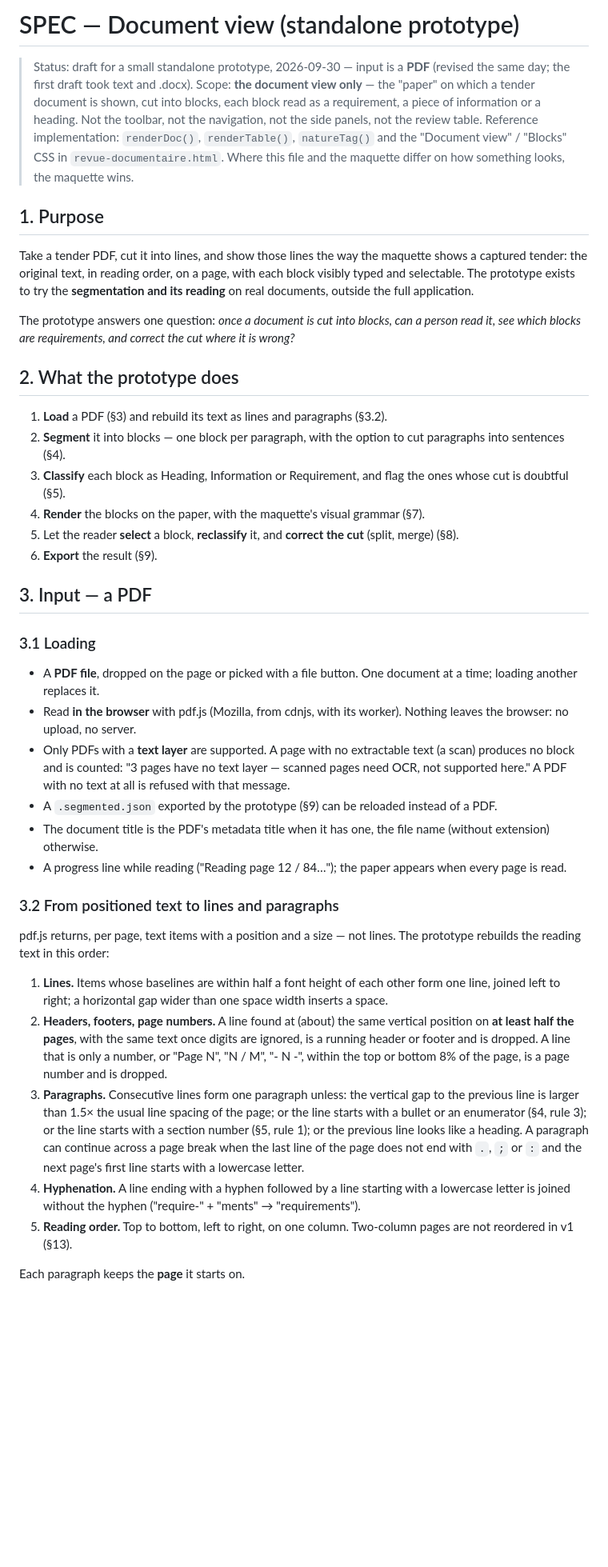
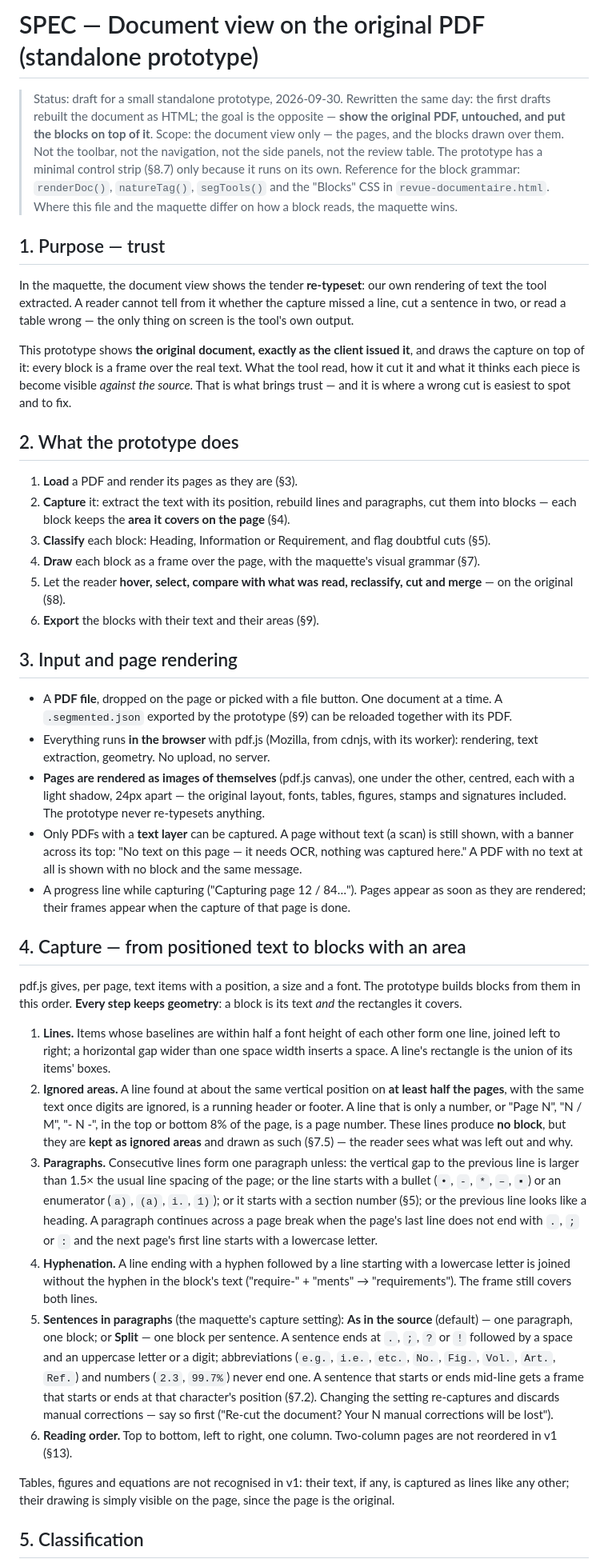
Before and after one commit to thibaudbreton/docreview-prototype, a Markdown page: docs/specs/SPEC-document-view.md, the part around one of its changes. Shown at 80% size. Rendered like a GitHub page; blank space fills up the shorter version.

```diff
--- a/docs/specs/SPEC-document-view.md
+++ b/docs/specs/SPEC-document-view.md
@@ -1,44 +1,44 @@
-# SPEC — Document view (standalone prototype)
+# SPEC — Document view on the original PDF (standalone prototype)
 
-> Status: draft for a small standalone prototype, 2026-09-30 — input is a **PDF** (revised the same day; the first draft took text and .docx).
-> Scope: **the document view only** — the "paper" on which a tender document is shown, cut into blocks, each block read as a requirement, a piece of information or a heading. Not the toolbar, not the navigation, not the side panels, not the review table.
-> Reference implementation: `renderDoc()`, `renderTable()`, `natureTag()` and the "Document view" / "Blocks" CSS in `revue-documentaire.html`. Where this file and the maquette differ on how something looks, the maquette wins.
+> Status: draft for a small standalone prototype, 2026-09-30. Rewritten the same day: the first drafts rebuilt the document as HTML; the goal is the opposite — **show the original PDF, untouched, and put the blocks on top of it**.
+> Scope: the document view only — the pages, and the blocks drawn over them. Not the toolbar, not the navigation, not the side panels, not the review table. The prototype has a minimal control strip (§8.7) only because it runs on its own.
+> Reference for the block grammar: `renderDoc()`, `natureTag()`, `segTools()` and the "Blocks" CSS in `revue-documentaire.html`. Where this file and the maquette differ on how a block reads, the maquette wins.
 
-## 1. Purpose
+## 1. Purpose — trust
 
-Take a tender PDF, cut it into lines, and show those lines the way the maquette shows a captured tender: the original text, in reading order, on a page, with each block visibly typed and selectable. The prototype exists to try the **segmentation and its reading** on real documents, outside the full application.
+In the maquette, the document view shows the tender **re-typeset**: our own rendering of text the tool extracted. A reader cannot tell from it whether the capture missed a line, cut a sentence in two, or read a table wrong — the only thing on screen is the tool's own output.
 
-The prototype answers one question: *once a document is cut into blocks, can a person read it, see which blocks are requirements, and correct the cut where it is wrong?*
+This prototype shows **the original document, exactly as the client issued it**, and draws the capture on top of it: every block is a frame over the real text. What the tool read, how it cut it and what it thinks each piece is become visible *against the source*. That is what brings trust — and it is where a wrong cut is easiest to spot and to fix.
 
 ## 2. What the prototype does
 
-1. **Load** a PDF (§3) and rebuild its text as lines and paragraphs (§3.2).
-2. **Segment** it into blocks — one block per paragraph, with the option to cut paragraphs into sentences (§4).
-3. **Classify** each block as Heading, Information or Requirement, and flag the ones whose cut is doubtful (§5).
-4. **Render** the blocks on the paper, with the maquette's visual grammar (§7).
-5. Let the reader **select** a block, **reclassify** it, and **correct the cut** (split, merge) (§8).
-6. **Export** the result (§9).
+1. **Load** a PDF and render its pages as they are (§3).
+2. **Capture** it: extract the text with its position, rebuild lines and paragraphs, cut them into blocks — each block keeps the **area it covers on the page** (§4).
+3. **Classify** each block: Heading, Information or Requirement, and flag doubtful cuts (§5).
+4. **Draw** each block as a frame over the page, with the maquette's visual grammar (§7).
+5. Let the reader **hover, select, compare with what was read, reclassify, cut and merge** — on the original (§8).
+6. **Export** the blocks with their text and their areas (§9).
 
-## 3. Input — a PDF
+## 3. Input and page rendering
 
-### 3.1 Loading
+- A **PDF file**, dropped on the page or picked with a file button. One document at a time. A `.segmented.json` exported by the prototype (§9) can be reloaded together with its PDF.
+- Everything runs **in the browser** with pdf.js (Mozilla, from cdnjs, with its worker): rendering, text extraction, geometry. No upload, no server.
+- **Pages are rendered as images of themselves** (pdf.js canvas), one under the other, centred, each with a light shadow, 24px apart — the original layout, fonts, tables, figures, stamps and signatures included. The prototype never re-typesets anything.
+- Only PDFs with a **text layer** can be captured. A page without text (a scan) is still shown, with a banner across its top: "No text on this page — it needs OCR, nothing was captured here." A PDF with no text at all is shown with no block and the same message.
+- A progress line while capturing ("Capturing page 12 / 84…"). Pages appear as soon as they are rendered; their frames appear when the capture of that page is done.
 
-- A **PDF file**, dropped on the page or picked with a file button. One document at a time; loading another replaces it.
-- Read **in the browser** with pdf.js (Mozilla, from cdnjs, with its worker). Nothing leaves the browser: no upload, no server.
-- Only PDFs with a **text layer** are supported. A page with no extractable text (a scan) produces no block and is counted: "3 pages have no text layer — scanned pages need OCR, not supported here." A PDF with no text at all is refused with that message.
-- A `.segmented.json` exported by the prototype (§9) can be reloaded instead of a PDF.
-- The document title is the PDF's metadata title when it has one, the file name (without extension) otherwise.
-- A progress line while reading ("Reading page 12 / 84…"); the paper appears when every page is read.
+## 4. Capture — from positioned text to blocks with an area
 
-### 3.2 From positioned text to lines and paragraphs
+pdf.js gives, per page, text items with a position, a size and a font. The prototype builds blocks from them in this order. **Every step keeps geometry**: a block is its text *and* the rectangles it covers.
 
-pdf.js returns, per page, text items with a position and a size — not lines. The prototype rebuilds the reading text in this order:
+1. **Lines.** Items whose baselines are within half a font height of each other form one line, joined left to right; a horizontal gap wider than one space width inserts a space. A line's rectangle is the union of its items' boxes.
+2. **Ignored areas.** A line found at about the same vertical position on **at least half the pages**, with the same text once digits are ignored, is a running header or footer. A line that is only a number, or "Page N", "N / M", "- N -", in the top or bottom 8% of the page, is a page number. These lines produce **no block**, but they are **kept as ignored areas** and drawn as such (§7.5) — the reader sees what was left out and why.
+3. **Paragraphs.** Consecutive lines form one paragraph unless: the vertical gap to the previous line is larger than 1.5× the usual line spacing of the page; or the line starts with a bullet (`•`, `-`, `*`, `–`, `▪`) or an enumerator (`a)`, `(a)`, `i.`, `1)`); or it starts with a section number (§5); or the previous line looks like a heading. A paragraph continues across a page break when the page's last line does not end with `.`, `;` or `:` and the next page's first line starts with a lowercase letter.
+4. **Hyphenation.** A line ending with a hyphen followed by a line starting with a lowercase letter is joined without the hyphen in the block's text ("require-" + "ments" → "requirements"). The frame still covers both lines.
+5. **Sentences in paragraphs** (the maquette's capture setting): **As in the source** (default) — one paragraph, one block; or **Split** — one block per sentence. A sentence ends at `.`, `;`, `?` or `!` followed by a space and an uppercase letter or a digit; abbreviations (`e.g.`, `i.e.`, `etc.`, `No.`, `Fig.`, `Vol.`, `Art.`, `Ref.`) and numbers (`2.3`, `99.7%`) never end one. A sentence that starts or ends mid-line gets a frame that starts or ends at that character's position (§7.2). Changing the setting re-captures and discards manual corrections — say so first ("Re-cut the document? Your N manual corrections will be lost").
+6. **Reading order.** Top to bottom, left to right, one column. Two-column pages are not reordered in v1 (§13).
 
-1. **Lines.** Items whose baselines are within half a font height of each other form one line, joined left to right; a horizontal gap wider than one space width inserts a space.
-2. **Headers, footers, page numbers.** A line found at (about) the same vertical position on **at least half the pages**, with the same text once digits are ignored, is a running header or footer and is dropped. A line that is only a number, or "Page N", "N / M", "- N -", within the top or bottom 8% of the page, is a page number and is dropped.
-3. **Paragraphs.** Consecutive lines form one paragraph unless: the vertical gap to the previous line is larger than 1.5× the usual line spacing of the page; or the line starts with a bullet or an enumerator (§4, rule 3); or the line starts with a section number (§5, rule 1); or the previous line looks like a heading. A paragraph can continue across a page break when the last line of the page does not end with `.`, `;` or `:` and the next page's first line starts with a lowercase letter.
-4. **Hyphenation.** A line ending with a hyphen followed by a line starting with a lowercase letter is joined without the hyphen ("require-" + "ments" → "requirements").
-5. **Reading order.** Top to bottom, left to right, on one column. Two-column pages are not reordered in v1 (§13).
+Tables, figures and equations are not recognised in v1: their text, if any, is captured as lines like any other; their drawing is simply visible on the page, since the page is the original.
 
-Each paragraph keeps the **page** it starts on.
+## 5. Classification
 
```
Also changed, not shown: other parts of docs/specs/SPEC-document-view.md (+96 -101 lines).
